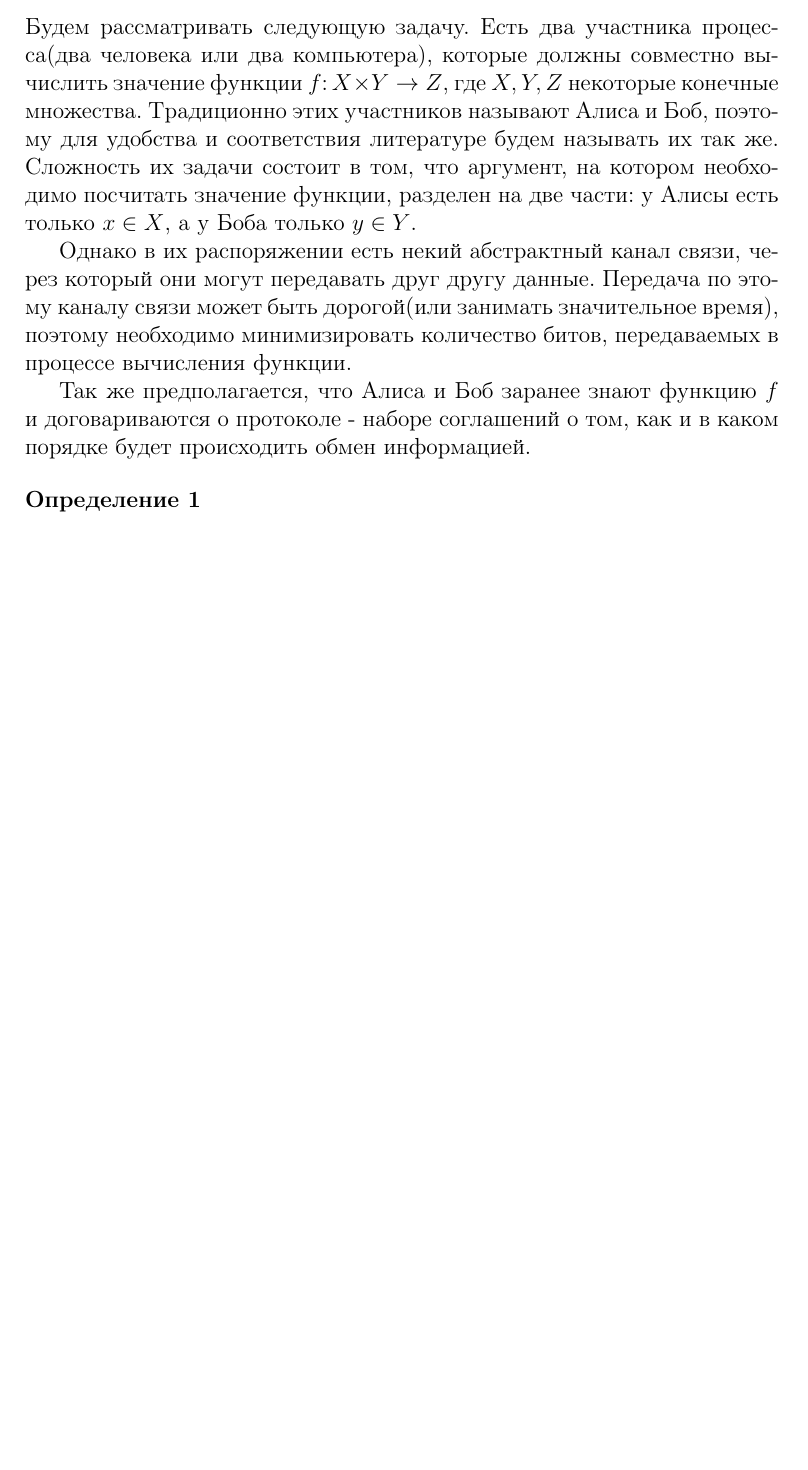
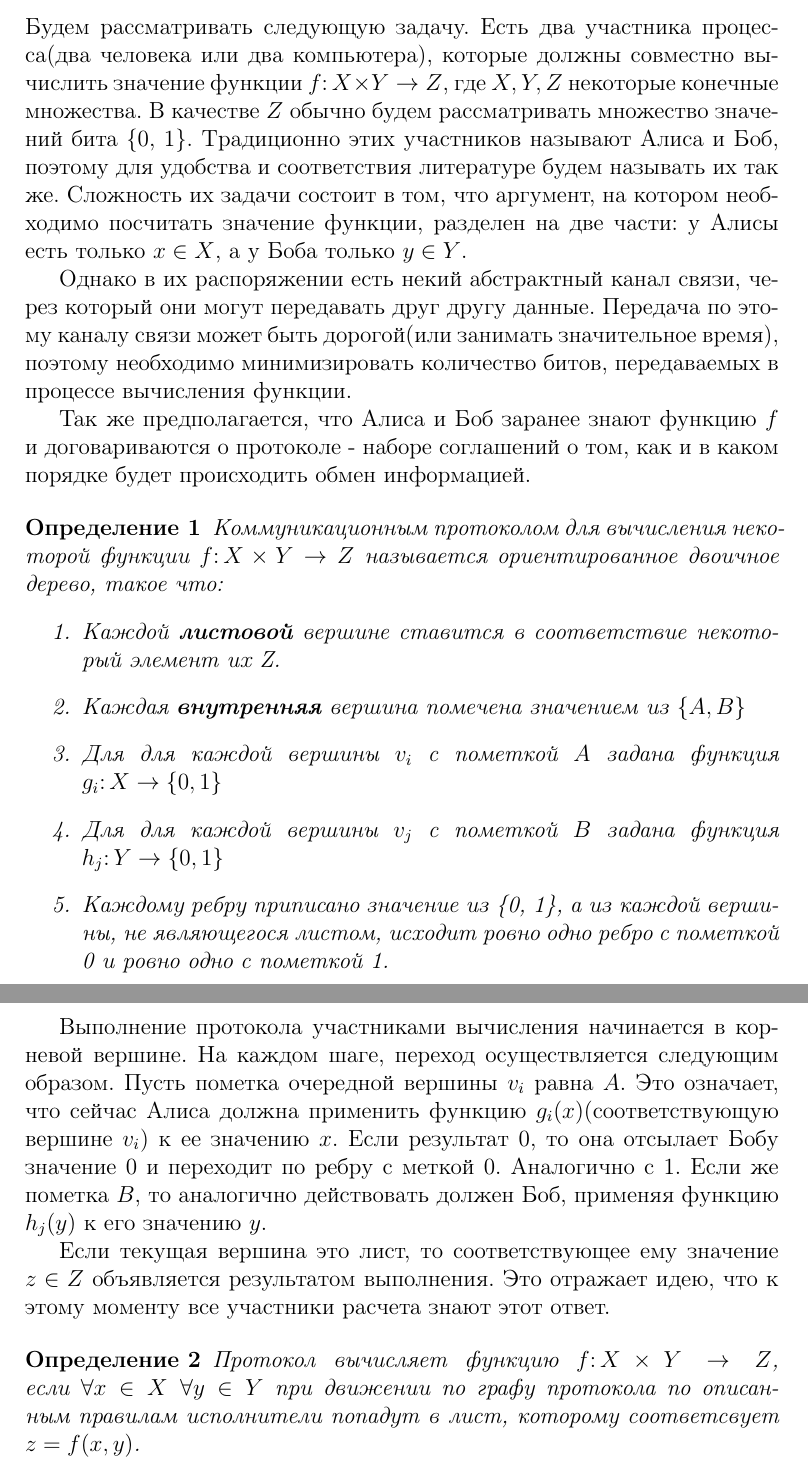
Before and after one commit to max-dankow/LaTeX, a LaTeX document (communication_complexity.tex): part of page 2 of 2 before the commit and two parts of pages 2 and 3 of 3 after it, the two joined at a grey line, cut so that both start at the same text, the shorter picture padded with empty space. Compiled offline with pdfLaTeX.

Commit message:
Add definition of protocol

```diff
--- a/communication_complexity.tex
+++ b/communication_complexity.tex
@@ -13,6 +13,7 @@
 Будем рассматривать следующую задачу.
 Есть два участника процесса(два человека или два компьютера), которые должны совместно вычислить значение функции
 $ f \colon X \times Y \rightarrow Z $, где $X, Y, Z$ некоторые конечные множества.
+В качестве $Z$ обычно будем рассматривать множество значений бита \{0, 1\}.
 Традиционно этих участников называют Алиса и Боб,
 поэтому для удобства и соответствия литературе будем называть их так же.
 Сложность их задачи состоит в том, что аргумент, на котором необходимо посчитать значение функции, разделен на две части:
@@ -24,8 +25,35 @@ $ f \colon X \times Y \rightarrow Z $, где $X, Y, Z$ некоторые ко
 наборе соглашений о том, как и в каком порядке будет происходить обмен информацией.
 
 \begin{Def}
-
+Коммуникационным протоколом для вычисления некоторой функции
+$ f \colon X \times Y \rightarrow Z $
+называется ориентированное двоичное дерево, такое что:
+\begin{enumerate}
+    \item
+    Каждой \textbf{листовой} вершине ставится в соответствие некоторый элемент их Z.
+    \item
+    Каждая \textbf{внутренняя} вершина помечена значением из $ \{ A, B \} $
+    \item
+    Для для каждой вершины $v_i$ с пометкой $A$ задана функция \linebreak
+    $ g_i \colon X \rightarrow \{0, 1\} $
+    \item
+    Для для каждой вершины $v_j$ с пометкой $B$ задана функция \linebreak
+    $ h_j \colon Y \rightarrow \{0, 1\} $
+    \item
+    Каждому ребру приписано значение из \{0, 1\}, а из каждой вершины, не являющегося листом, исходит ровно одно ребро с пометкой 0 и ровно одно с пометкой 1.
+\end{enumerate}
 \end{Def}
 
+Выполнение протокола участниками вычисления начинается в корневой вершине.
+На каждом шаге, переход осуществляется следующим образом. Пусть пометка очередной вершины $v_i$ равна $A$. Это означает, что сейчас Алиса должна применить функцию $g_i(x)$(соответствующую вершине $v_i$) к ее значению $x$. Если результат 0, то она отсылает Бобу значение 0 и переходит по ребру с меткой 0. Аналогично с 1.
+Если же пометка $B$, то аналогично действовать должен Боб, применяя функцию $h_j(y)$ к его значению $y$.
+
+Если текущая вершина это лист, то соответствующее ему значение $z \in Z$ объявляется результатом выполнения.
+Это отражает идею, что к этому моменту все участники расчета знают этот ответ.
+
+\begin{Def}
+Протокол вычисляет функцию $ f \colon X \times Y \rightarrow Z $, \linebreak
+если $ \forall x \in X \; \forall y \in Y $ при движении по графу протокола по описанным правилам исполнители попадут в лист, которому соответсвует $z=f(x,y)$.
+\end{Def}
 
 \end{document}
```
Also changed, not shown: communication_complexity.pdf.
